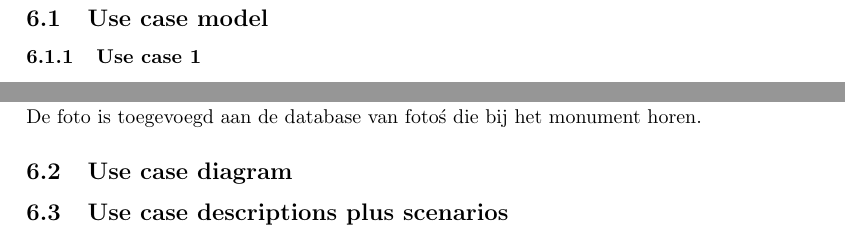
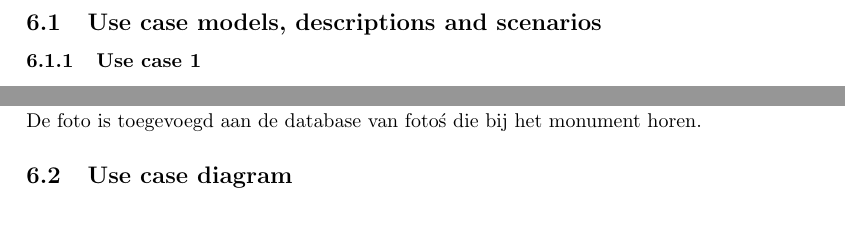
Before and after one commit to hermanbanken/Contextproject, a LaTeX document (reports/Requirements Analysis/final/requirements.tex): two parts of pages 9 and 11 of 18, joined at a grey line, cut at the place of the change. Compiled offline with pdfLaTeX.

Commit message:
kopjes samengevoegd use case gedoe

```diff
--- a/reports/Requirements Analysis/final/requirements.tex
+++ b/reports/Requirements Analysis/final/requirements.tex
@@ -83,7 +83,7 @@ Het systeem zal onze gebruikers op een aantrekkelijke manier van zo nuttig mogel
 
 		\clearpage
 		\section{Analysis models}
-		\subsection{Use case model}
+		\subsection{Use case models, descriptions and scenarios}
 			\subsubsection{Use case 1}
 			\textit{Use case naam}\\
 			Selecteren\\ \\
@@ -170,7 +170,6 @@ Het systeem zal onze gebruikers op een aantrekkelijke manier van zo nuttig mogel
 			De foto is toegevoegd aan de database van foto\'s die bij het monument horen.
 
 	\subsection{Use case diagram}
-	\subsection{Use case descriptions plus scenarios}
 
 	\clearpage
 	\section{Business object model}
```
